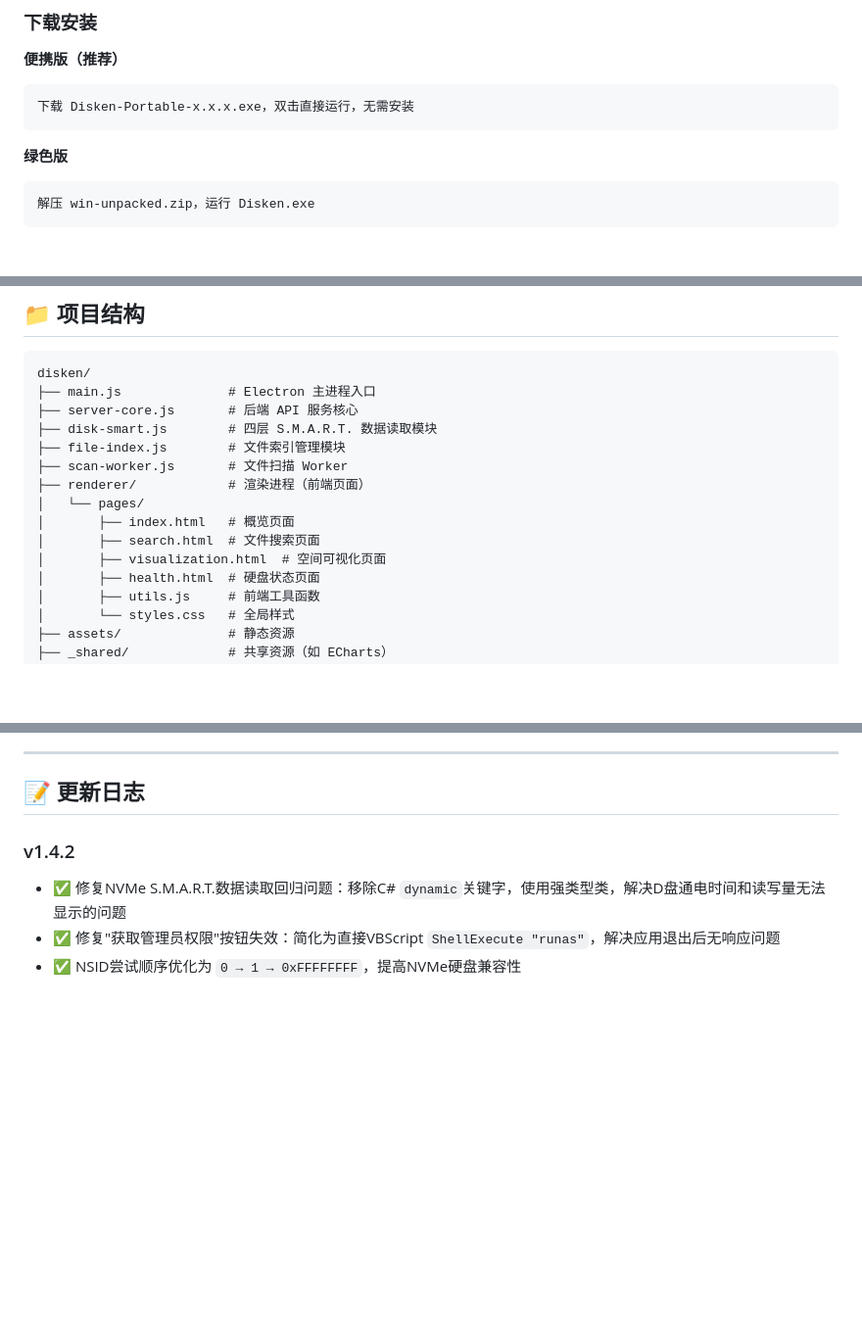
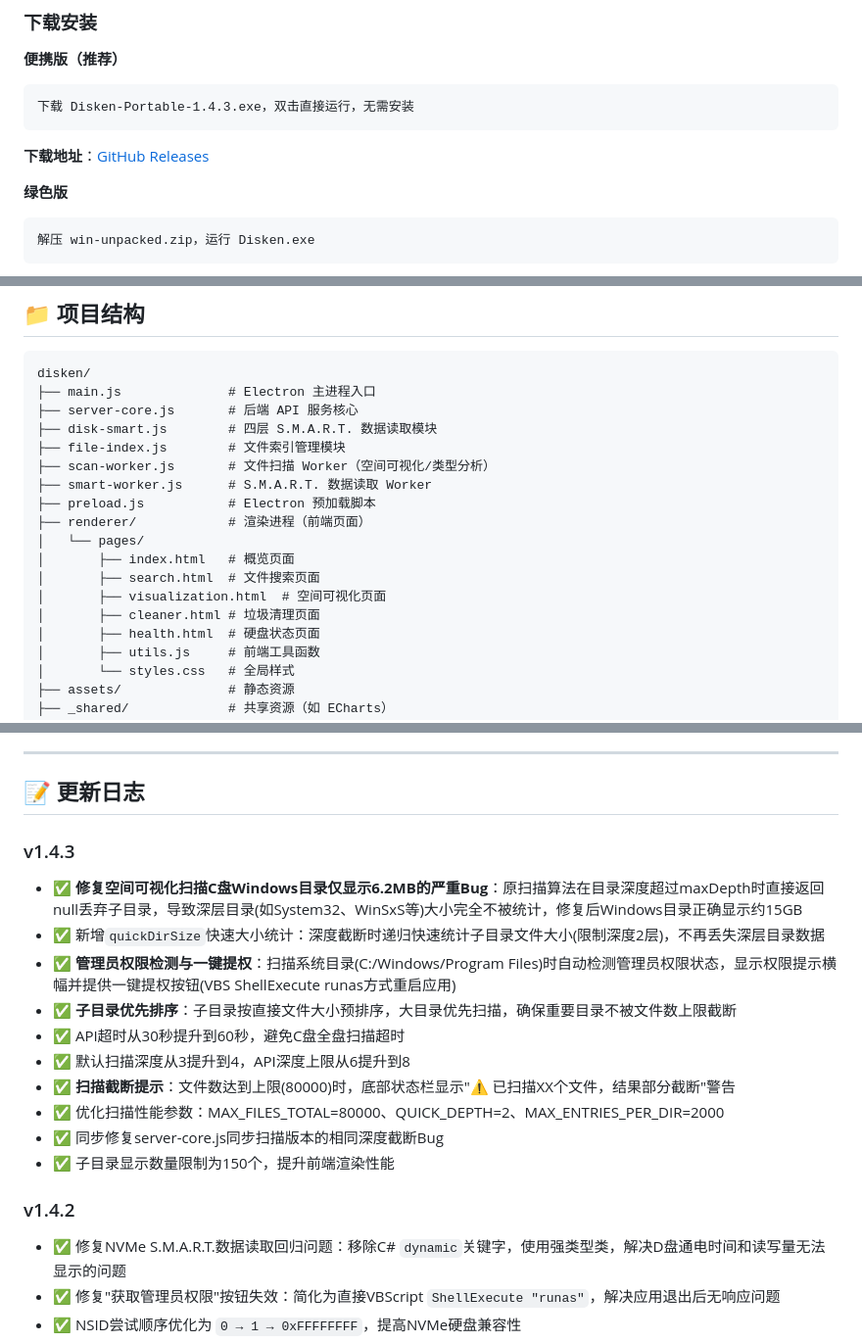
Before and after one commit to MEMZ-Studio/disken-app, a Markdown page: README.md, 3 parts joined by grey strips. Shown at 98% size. Drawn GitHub-style; blank space fills up the shorter version.

Commit message:
docs: 更新README至v1.4.3

````diff
--- a/README.md
+++ b/README.md
@@ -53,8 +54,10 @@
 
 **便携版（推荐）**
 ```
-下载 Disken-Portable-x.x.x.exe，双击直接运行，无需安装
+下载 Disken-Portable-1.4.3.exe，双击直接运行，无需安装
 ```
+
+**下载地址**：[GitHub Releases](https://github.com/MEMZ-Studio/disken-app/releases/tag/v1.4.3)
 
 **绿色版**
 ```
@@ -121,12 +125,15 @@ disken/
 ├── server-core.js       # 后端 API 服务核心
 ├── disk-smart.js        # 四层 S.M.A.R.T. 数据读取模块
 ├── file-index.js        # 文件索引管理模块
-├── scan-worker.js       # 文件扫描 Worker
+├── scan-worker.js       # 文件扫描 Worker（空间可视化/类型分析）
+├── smart-worker.js      # S.M.A.R.T. 数据读取 Worker
+├── preload.js           # Electron 预加载脚本
 ├── renderer/            # 渲染进程（前端页面）
 │   └── pages/
 │       ├── index.html   # 概览页面
 │       ├── search.html  # 文件搜索页面
 │       ├── visualization.html  # 空间可视化页面
+│       ├── cleaner.html # 垃圾清理页面
 │       ├── health.html  # 硬盘状态页面
 │       ├── utils.js     # 前端工具函数
 │       └── styles.css   # 全局样式
@@ -155,6 +162,18 @@ disken/
 ---
 
 ## 📝 更新日志
+
+### v1.4.3
+- ✅ **修复空间可视化扫描C盘Windows目录仅显示6.2MB的严重Bug**：原扫描算法在目录深度超过maxDepth时直接返回null丢弃子目录，导致深层目录(如System32、WinSxS等)大小完全不被统计，修复后Windows目录正确显示约15GB
+- ✅ 新增`quickDirSize`快速大小统计：深度截断时递归快速统计子目录文件大小(限制深度2层)，不再丢失深层目录数据
+- ✅ **管理员权限检测与一键提权**：扫描系统目录(C:/Windows/Program Files)时自动检测管理员权限状态，显示权限提示横幅并提供一键提权按钮(VBS ShellExecute runas方式重启应用)
+- ✅ **子目录优先排序**：子目录按直接文件大小预排序，大目录优先扫描，确保重要目录不被文件数上限截断
+- ✅ API超时从30秒提升到60秒，避免C盘全盘扫描超时
+- ✅ 默认扫描深度从3提升到4，API深度上限从6提升到8
+- ✅ **扫描截断提示**：文件数达到上限(80000)时，底部状态栏显示"⚠️ 已扫描XX个文件，结果部分截断"警告
+- ✅ 优化扫描性能参数：MAX_FILES_TOTAL=80000、QUICK_DEPTH=2、MAX_ENTRIES_PER_DIR=2000
+- ✅ 同步修复server-core.js同步扫描版本的相同深度截断Bug
+- ✅ 子目录显示数量限制为150个，提升前端渲染性能
 
 ### v1.4.2
 - ✅ 修复NVMe S.M.A.R.T.数据读取回归问题：移除C# `dynamic`关键字，使用强类型类，解决D盘通电时间和读写量无法显示的问题
````
Also changed, not shown: other parts of README.md (+3 -1 lines).
